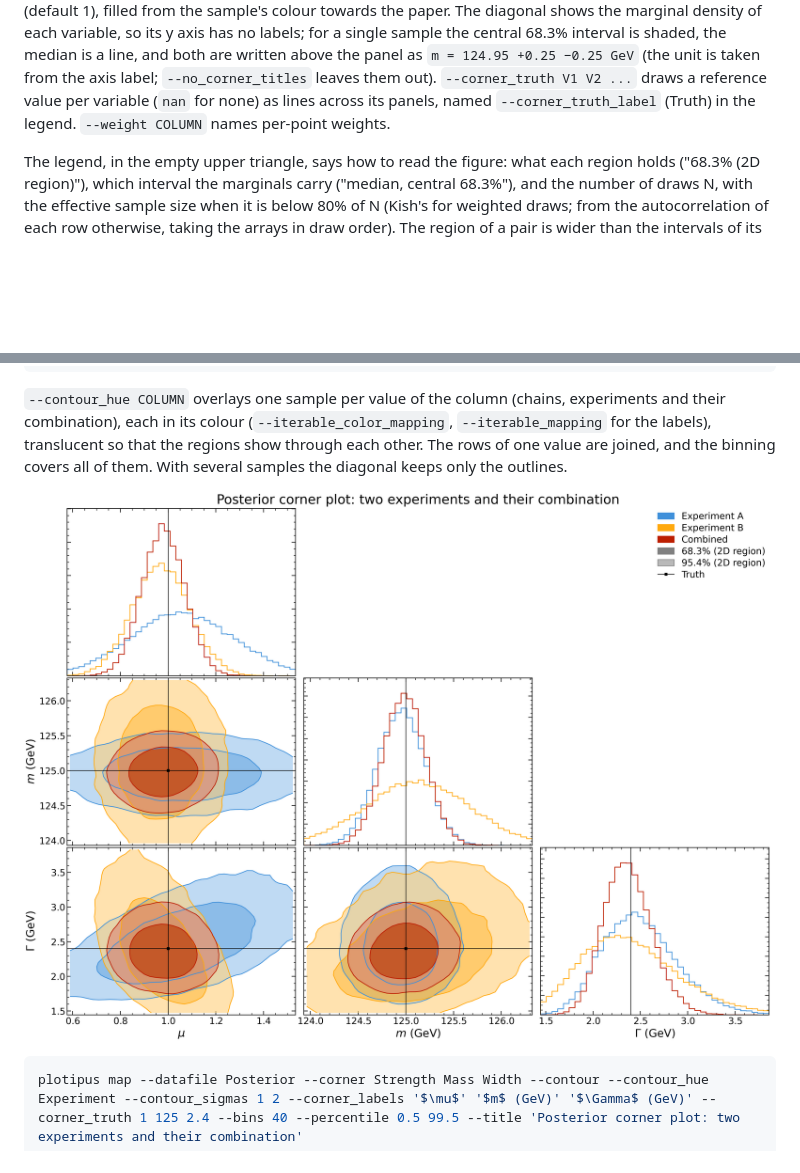
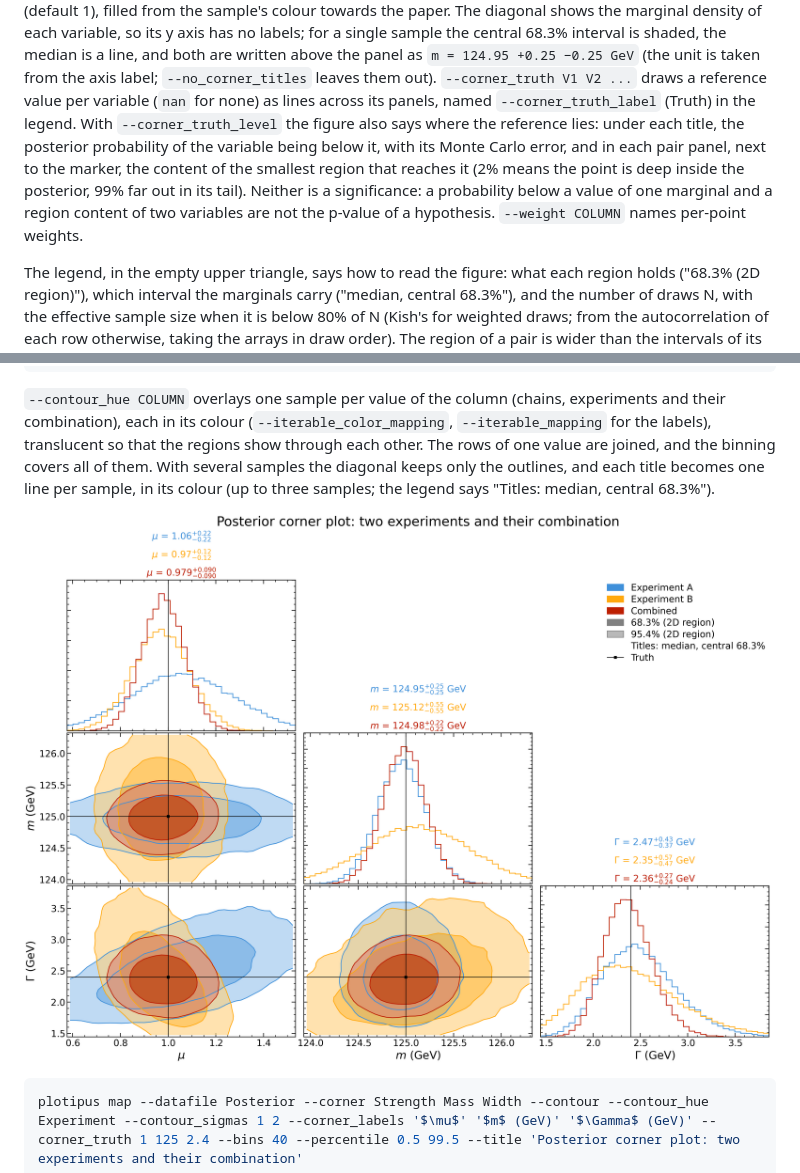
Before and after one commit to mantheys/plotipus, a Markdown page: docs/options.md, 2 parts joined by grey strips. Rendered like a GitHub page; pictures changed too: docs/images/options/posteriors.png; blank space fills up the shorter version.

```diff
--- a/docs/options.md
+++ b/docs/options.md
@@ -659,8 +659,14 @@ interval is shaded, the median is a line, and both are written above the
 panel as `m = 124.95 +0.25 −0.25 GeV` (the unit is taken from the axis
 label; `--no_corner_titles` leaves them out). `--corner_truth V1 V2 ...`
 draws a reference value per variable (`nan` for none) as lines across its
-panels, named `--corner_truth_label` (Truth) in the legend. `--weight COLUMN`
-names per-point weights.
+panels, named `--corner_truth_label` (Truth) in the legend. With
+`--corner_truth_level` the figure also says where the reference lies: under
+each title, the posterior probability of the variable being below it, with its
+Monte Carlo error, and in each pair panel, next to the marker, the content of
+the smallest region that reaches it (2% means the point is deep inside the
+posterior, 99% far out in its tail). Neither is a significance: a probability
+below a value of one marginal and a region content of two variables are not the
+p-value of a hypothesis. `--weight COLUMN` names per-point weights.
 
 The legend, in the empty upper triangle, says how to read the figure: what
 each region holds ("68.3% (2D region)"), which interval the marginals carry
@@ -691,7 +697,9 @@ experiments and their combination), each in its colour
 (`--iterable_color_mapping`, `--iterable_mapping` for the labels), translucent
 so that the regions show through each other. The rows of one value are
 joined, and the binning covers all of them. With several samples the
-diagonal keeps only the outlines.
+diagonal keeps only the outlines, and each title becomes one line per sample,
+in its colour (up to three samples; the legend says "Titles: median, central
+68.3%").
 
 ![Posterior corner plot of two experiments and their combination, one colour each](images/options/posteriors.png)
 
```
Also changed, not shown: other parts of docs/options.md (+13 -0 lines), CHANGELOG.md (+9 -0 lines), docs/design/corner-plots.md (+11 -8 lines), docs/images/options/upper.png (added), 5 other files.
